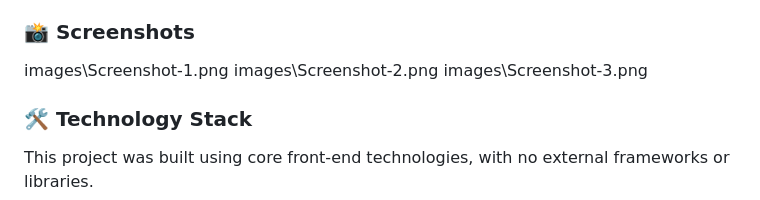
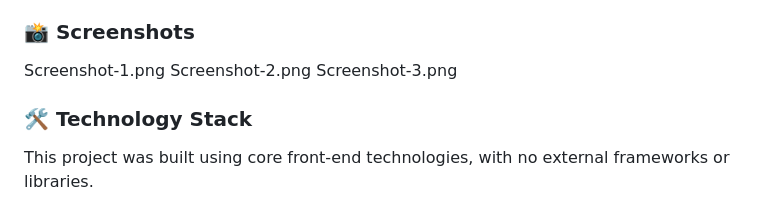
Before and after one commit to Krish-505/Weather-app, a Markdown page: README.md, the part around the change. Drawn GitHub-style.

```diff
--- a/README.md
+++ b/README.md
@@ -17,9 +17,9 @@ A modern, responsive weather application built from the ground up using vanilla
 *   **⚙️ Graceful Error Handling:** Provides clear feedback to the user if a city cannot be found or if there is an API error.
 
 ### 📸 Screenshots
-images\Screenshot-1.png
-images\Screenshot-2.png
-images\Screenshot-3.png
+Screenshot-1.png
+Screenshot-2.png
+Screenshot-3.png
 ### 🛠️ Technology Stack
 
 This project was built using core front-end technologies, with no external frameworks or libraries.
```
